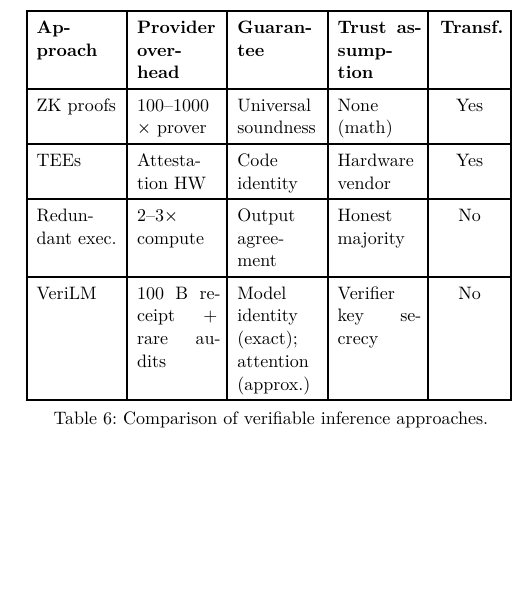
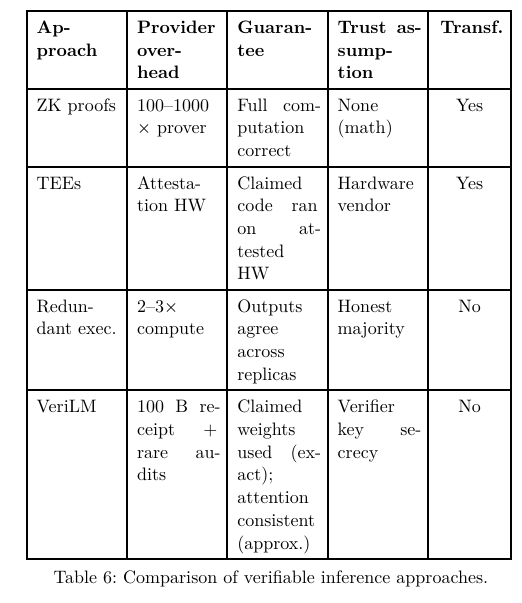
Before and after one commit to lambdaclass/CommitLLM, a Typst document (paper/main.typ): part of one column of page 6 of 6, cut so that both start at the same text, the shorter picture padded with empty space. The pictures show the PDF file paper/main.pdf that the author committed with the source.

Commit message:
Tighten security game and comparison table
- Name sk explicitly as secret verifier key in game Setup
- Change "opened matrix" to "Freivalds-checked matrix" in advantage definition
- Rephrase comparison table guarantees to parallel form (what is actually guaranteed)

```diff
--- a/paper/main.typ
+++ b/paper/main.typ
@@ -422,10 +422,10 @@ Trusted execution environments (TEEs) and remote attestation provide another alt
     columns: (auto, auto, auto, auto, auto),
     align: (left, left, left, left, center),
     [*Approach*], [*Provider overhead*], [*Guarantee*], [*Trust assumption*], [*Transf.*],
-    [ZK proofs], [100--1000$times$ prover], [Universal soundness], [None (math)], [Yes],
-    [TEEs], [Attestation HW], [Code identity], [Hardware vendor], [Yes],
-    [Redundant exec.], [2--3$times$ compute], [Output agreement], [Honest majority], [No],
-    [VeriLM], [100 B receipt + rare audits], [Model identity (exact);\ attention (approx.)], [Verifier key secrecy], [No],
+    [ZK proofs], [100--1000$times$ prover], [Full computation correct], [None (math)], [Yes],
+    [TEEs], [Attestation HW], [Claimed code ran on attested HW], [Hardware vendor], [Yes],
+    [Redundant exec.], [2--3$times$ compute], [Outputs agree across replicas], [Honest majority], [No],
+    [VeriLM], [100 B receipt + rare audits], [Claimed weights used (exact);\ attention consistent (approx.)], [Verifier key secrecy], [No],
   ),
   caption: [Comparison of verifiable inference approaches.],
 )
```
Also changed, not shown: paper/main.pdf, paper/main.typ (4 more changed lines).
